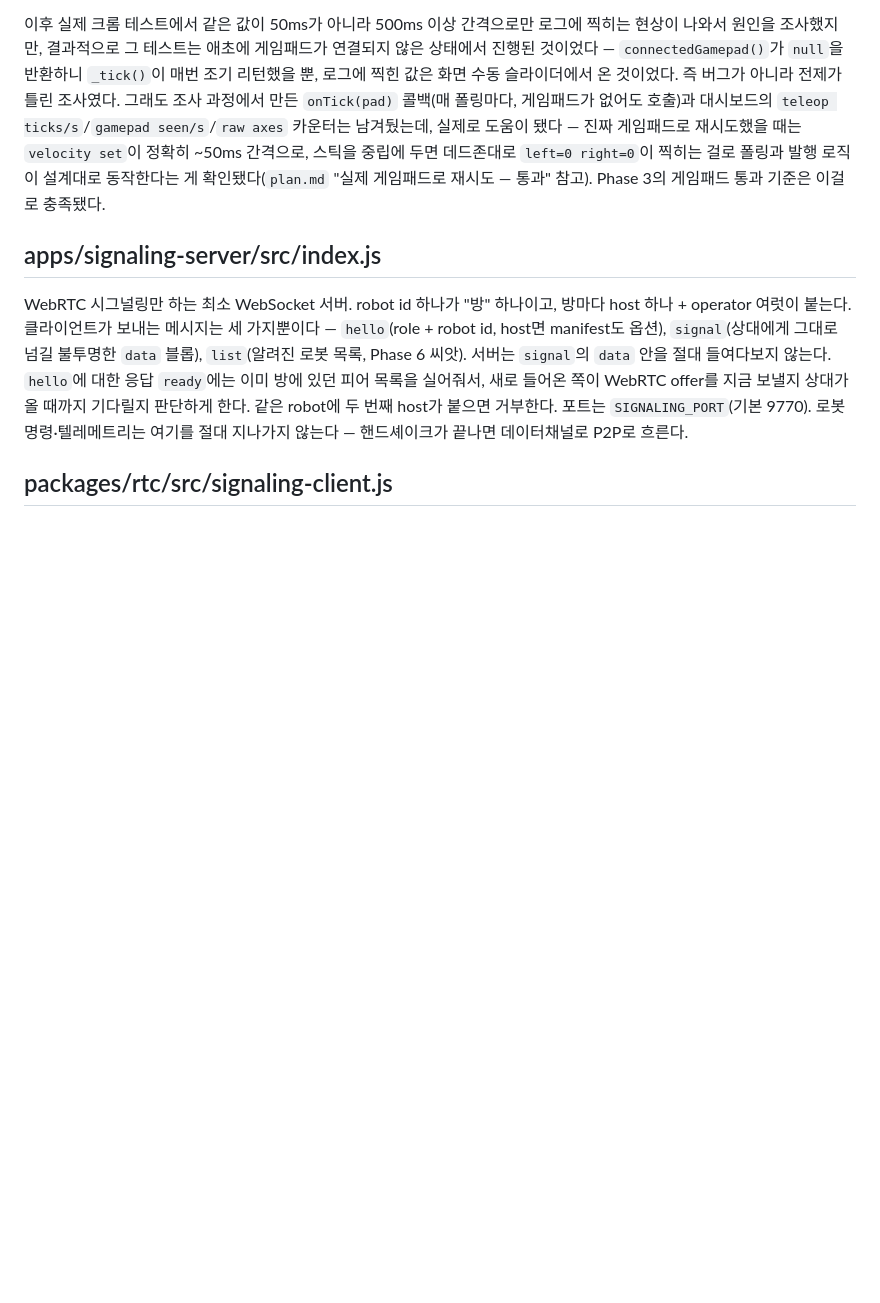
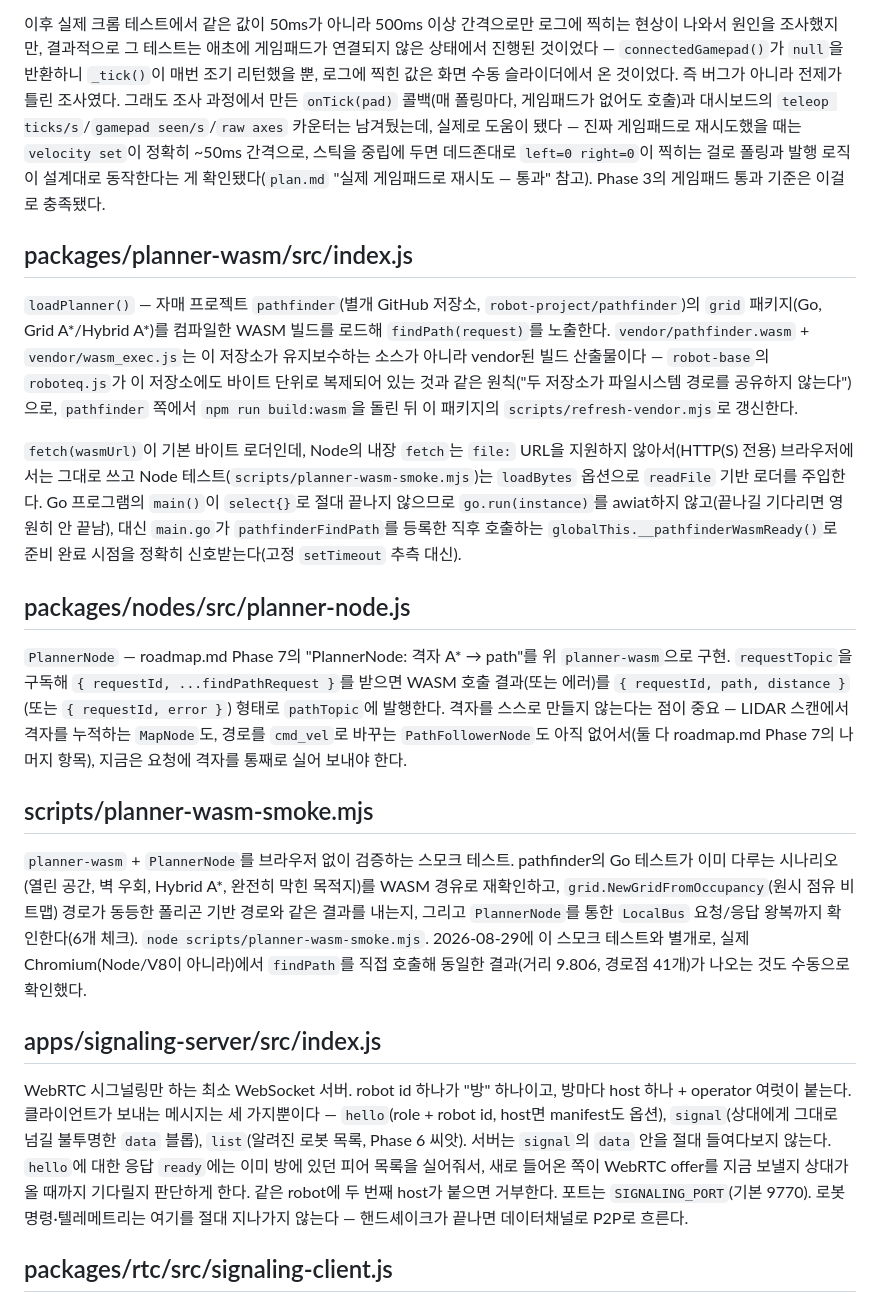
Before and after one commit to dcrobot-keen/robot-os-chromium, a Markdown page: source-explained.md, the part around the change. Drawn GitHub-style; blank space fills up the shorter version.

Commit message:
Document Phase 7 PlannerNode work in plan.md and source-explained.md

```diff
--- a/source-explained.md
+++ b/source-explained.md
@@ -79,6 +79,20 @@ Phase 4(plan.md)에서 추가한, 하드웨어 연결을 탭 여러 개가 공
 `navigator.getGamepads()`를 직접 목(mock)으로 바꿔서(Node 22의 전역 `navigator`는 읽기 전용이라 `globalThis.navigator.getGamepads = ...`로 메서드만 얹는 식) Node로 틱 빈도를 확인했더니 50ms 인터벌 기준 1초에 약 15번(기대치 20번과 비슷한 범위) 정상적으로 돌았다 — 로직 자체는 문제없다는 뜻이다.
 
 이후 실제 크롬 테스트에서 같은 값이 50ms가 아니라 500ms 이상 간격으로만 로그에 찍히는 현상이 나와서 원인을 조사했지만, 결과적으로 그 테스트는 애초에 게임패드가 연결되지 않은 상태에서 진행된 것이었다 — `connectedGamepad()`가 `null`을 반환하니 `_tick()`이 매번 조기 리턴했을 뿐, 로그에 찍힌 값은 화면 수동 슬라이더에서 온 것이었다. 즉 버그가 아니라 전제가 틀린 조사였다. 그래도 조사 과정에서 만든 `onTick(pad)` 콜백(매 폴링마다, 게임패드가 없어도 호출)과 대시보드의 `teleop ticks/s`/`gamepad seen/s`/`raw axes` 카운터는 남겨뒀는데, 실제로 도움이 됐다 — 진짜 게임패드로 재시도했을 때는 `velocity set`이 정확히 ~50ms 간격으로, 스틱을 중립에 두면 데드존대로 `left=0 right=0`이 찍히는 걸로 폴링과 발행 로직이 설계대로 동작한다는 게 확인됐다(`plan.md` "실제 게임패드로 재시도 — 통과" 참고). Phase 3의 게임패드 통과 기준은 이걸로 충족됐다.
+
+## packages/planner-wasm/src/index.js
+
+`loadPlanner()` — 자매 프로젝트 `pathfinder`(별개 GitHub 저장소, `robot-project/pathfinder`)의 `grid` 패키지(Go, Grid A*/Hybrid A*)를 컴파일한 WASM 빌드를 로드해 `findPath(request)`를 노출한다. `vendor/pathfinder.wasm` + `vendor/wasm_exec.js`는 이 저장소가 유지보수하는 소스가 아니라 vendor된 빌드 산출물이다 — `robot-base`의 `roboteq.js`가 이 저장소에도 바이트 단위로 복제되어 있는 것과 같은 원칙("두 저장소가 파일시스템 경로를 공유하지 않는다")으로, `pathfinder` 쪽에서 `npm run build:wasm`을 돌린 뒤 이 패키지의 `scripts/refresh-vendor.mjs`로 갱신한다.
+
+`fetch(wasmUrl)`이 기본 바이트 로더인데, Node의 내장 `fetch`는 `file:` URL을 지원하지 않아서(HTTP(S) 전용) 브라우저에서는 그대로 쓰고 Node 테스트(`scripts/planner-wasm-smoke.mjs`)는 `loadBytes` 옵션으로 `readFile` 기반 로더를 주입한다. Go 프로그램의 `main()`이 `select{}`로 절대 끝나지 않으므로 `go.run(instance)`를 awiat하지 않고(끝나길 기다리면 영원히 안 끝남), 대신 `main.go`가 `pathfinderFindPath`를 등록한 직후 호출하는 `globalThis.__pathfinderWasmReady()`로 준비 완료 시점을 정확히 신호받는다(고정 `setTimeout` 추측 대신).
+
+## packages/nodes/src/planner-node.js
+
+`PlannerNode` — roadmap.md Phase 7의 "PlannerNode: 격자 A* → path"를 위 `planner-wasm`으로 구현. `requestTopic`을 구독해 `{ requestId, ...findPathRequest }`를 받으면 WASM 호출 결과(또는 에러)를 `{ requestId, path, distance }`(또는 `{ requestId, error }`) 형태로 `pathTopic`에 발행한다. 격자를 스스로 만들지 않는다는 점이 중요 — LIDAR 스캔에서 격자를 누적하는 `MapNode`도, 경로를 `cmd_vel`로 바꾸는 `PathFollowerNode`도 아직 없어서(둘 다 roadmap.md Phase 7의 나머지 항목), 지금은 요청에 격자를 통째로 실어 보내야 한다.
+
+## scripts/planner-wasm-smoke.mjs
+
+`planner-wasm` + `PlannerNode`를 브라우저 없이 검증하는 스모크 테스트. pathfinder의 Go 테스트가 이미 다루는 시나리오(열린 공간, 벽 우회, Hybrid A*, 완전히 막힌 목적지)를 WASM 경유로 재확인하고, `grid.NewGridFromOccupancy`(원시 점유 비트맵) 경로가 동등한 폴리곤 기반 경로와 같은 결과를 내는지, 그리고 `PlannerNode`를 통한 `LocalBus` 요청/응답 왕복까지 확인한다(6개 체크). `node scripts/planner-wasm-smoke.mjs`. 2026-08-29에 이 스모크 테스트와 별개로, 실제 Chromium(Node/V8이 아니라)에서 `findPath`를 직접 호출해 동일한 결과(거리 9.806, 경로점 41개)가 나오는 것도 수동으로 확인했다.
 
 ## apps/signaling-server/src/index.js
 
```
Also changed, not shown: plan.md (+13 -0 lines).
